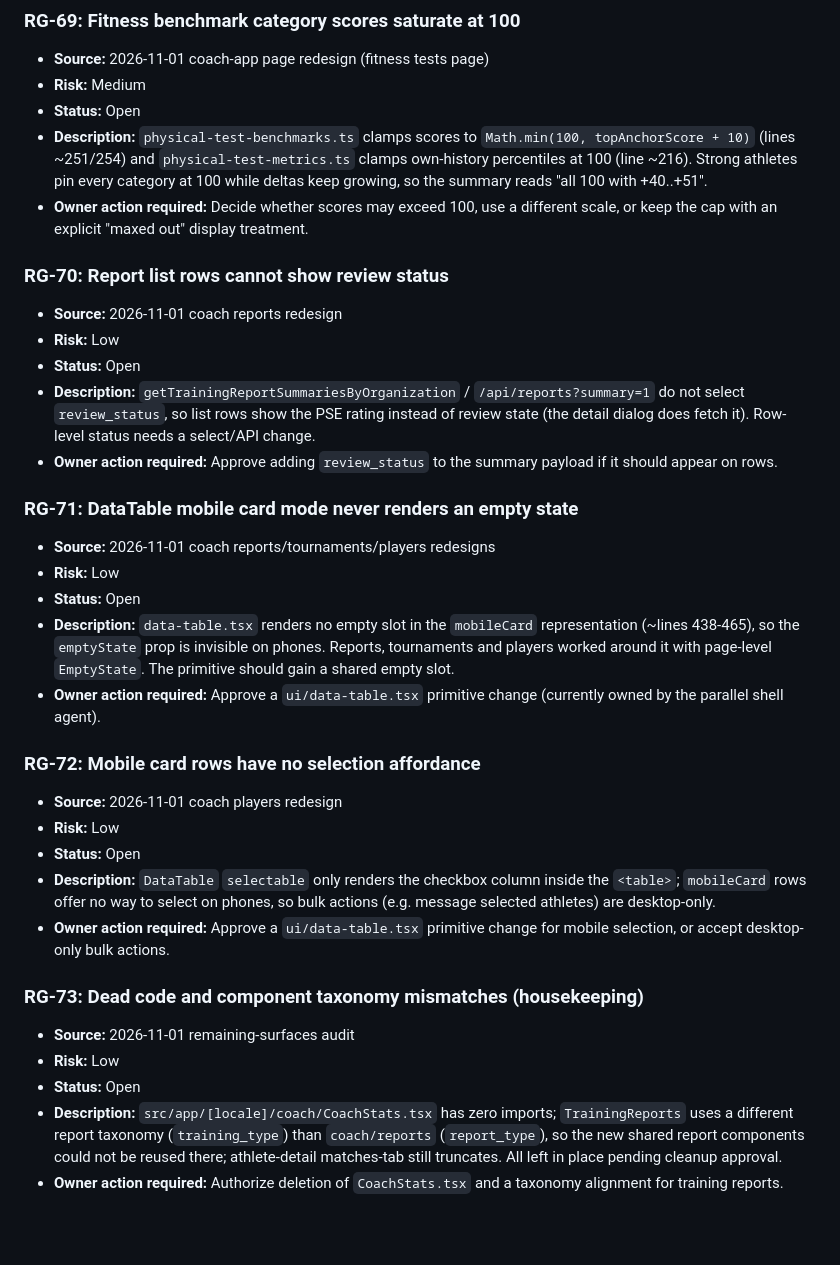
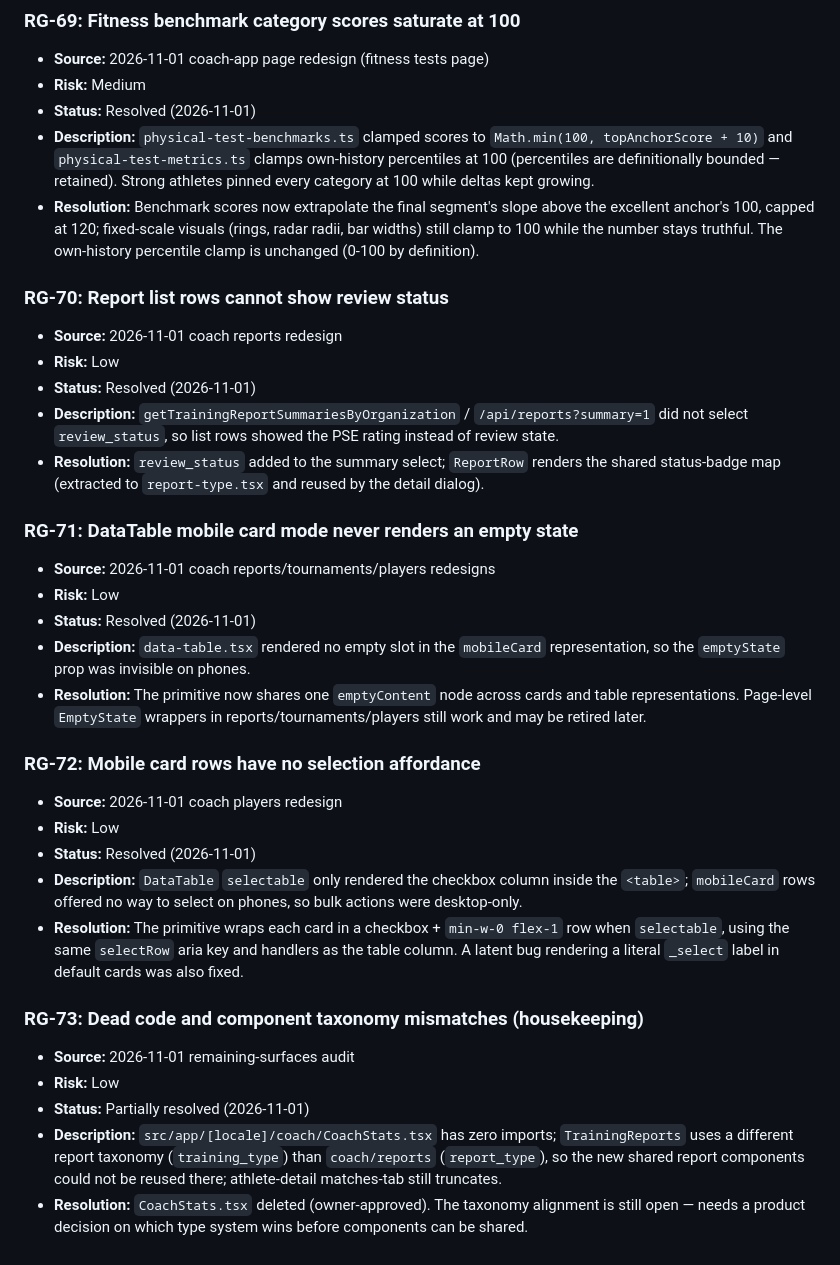
Before and after one commit to daniellpsilva1/PeakPerformanceDataMonorepo, a Markdown page: docs/audits/remediation-backlog.md, the part around the change. GitHub-like rendering; blank space fills up the shorter version.

Commit message:
Update remediation backlog statuses
Marks RG-69 through RG-72 resolved after the owner-approved follow-ups
(score unclamp, review_status on rows, data-table card empty state and
mobile selection) and RG-73 partially resolved (CoachStats deleted;
taxonomy alignment still open).

Generated with [Devin](https://devin.ai)

Co-Authored-By: Devin <158243242+devin-ai-integration[bot]@users.noreply.github.com>

```diff
--- a/docs/audits/remediation-backlog.md
+++ b/docs/audits/remediation-backlog.md
@@ -606,38 +606,38 @@ Entries RG-20 through RG-24 record remediations applied during the 2026-09-23 Cl
 
 - **Source:** 2026-11-01 coach-app page redesign (fitness tests page)
 - **Risk:** Medium
-- **Status:** Open
-- **Description:** `physical-test-benchmarks.ts` clamps scores to `Math.min(100, topAnchorScore + 10)` (lines ~251/254) and `physical-test-metrics.ts` clamps own-history percentiles at 100 (line ~216). Strong athletes pin every category at 100 while deltas keep growing, so the summary reads "all 100 with +40..+51".
-- **Owner action required:** Decide whether scores may exceed 100, use a different scale, or keep the cap with an explicit "maxed out" display treatment.
+- **Status:** Resolved (2026-11-01)
+- **Description:** `physical-test-benchmarks.ts` clamped scores to `Math.min(100, topAnchorScore + 10)` and `physical-test-metrics.ts` clamps own-history percentiles at 100 (percentiles are definitionally bounded — retained). Strong athletes pinned every category at 100 while deltas kept growing.
+- **Resolution:** Benchmark scores now extrapolate the final segment's slope above the excellent anchor's 100, capped at 120; fixed-scale visuals (rings, radar radii, bar widths) still clamp to 100 while the number stays truthful. The own-history percentile clamp is unchanged (0-100 by definition).
 
 ### RG-70: Report list rows cannot show review status
 
 - **Source:** 2026-11-01 coach reports redesign
 - **Risk:** Low
-- **Status:** Open
-- **Description:** `getTrainingReportSummariesByOrganization` / `/api/reports?summary=1` do not select `review_status`, so list rows show the PSE rating instead of review state (the detail dialog does fetch it). Row-level status needs a select/API change.
-- **Owner action required:** Approve adding `review_status` to the summary payload if it should appear on rows.
+- **Status:** Resolved (2026-11-01)
+- **Description:** `getTrainingReportSummariesByOrganization` / `/api/reports?summary=1` did not select `review_status`, so list rows showed the PSE rating instead of review state.
+- **Resolution:** `review_status` added to the summary select; `ReportRow` renders the shared status-badge map (extracted to `report-type.tsx` and reused by the detail dialog).
 
 ### RG-71: DataTable mobile card mode never renders an empty state
 
 - **Source:** 2026-11-01 coach reports/tournaments/players redesigns
 - **Risk:** Low
-- **Status:** Open
-- **Description:** `data-table.tsx` renders no empty slot in the `mobileCard` representation (~lines 438-465), so the `emptyState` prop is invisible on phones. Reports, tournaments and players worked around it with page-level `EmptyState`. The primitive should gain a shared empty slot.
-- **Owner action required:** Approve a `ui/data-table.tsx` primitive change (currently owned by the parallel shell agent).
+- **Status:** Resolved (2026-11-01)
+- **Description:** `data-table.tsx` rendered no empty slot in the `mobileCard` representation, so the `emptyState` prop was invisible on phones.
+- **Resolution:** The primitive now shares one `emptyContent` node across cards and table representations. Page-level `EmptyState` wrappers in reports/tournaments/players still work and may be retired later.
 
 ### RG-72: Mobile card rows have no selection affordance
 
 - **Source:** 2026-11-01 coach players redesign
 - **Risk:** Low
-- **Status:** Open
-- **Description:** `DataTable` `selectable` only renders the checkbox column inside the `<table>`; `mobileCard` rows offer no way to select on phones, so bulk actions (e.g. message selected athletes) are desktop-only.
-- **Owner action required:** Approve a `ui/data-table.tsx` primitive change for mobile selection, or accept desktop-only bulk actions.
+- **Status:** Resolved (2026-11-01)
+- **Description:** `DataTable` `selectable` only rendered the checkbox column inside the `<table>`; `mobileCard` rows offered no way to select on phones, so bulk actions were desktop-only.
+- **Resolution:** The primitive wraps each card in a checkbox + `min-w-0 flex-1` row when `selectable`, using the same `selectRow` aria key and handlers as the table column. A latent bug rendering a literal `_select` label in default cards was also fixed.
 
 ### RG-73: Dead code and component taxonomy mismatches (housekeeping)
 
 - **Source:** 2026-11-01 remaining-surfaces audit
 - **Risk:** Low
-- **Status:** Open
-- **Description:** `src/app/[locale]/coach/CoachStats.tsx` has zero imports; `TrainingReports` uses a different report taxonomy (`training_type`) than `coach/reports` (`report_type`), so the new shared report components could not be reused there; athlete-detail matches-tab still truncates. All left in place pending cleanup approval.
-- **Owner action required:** Authorize deletion of `CoachStats.tsx` and a taxonomy alignment for training reports.
+- **Status:** Partially resolved (2026-11-01)
+- **Description:** `src/app/[locale]/coach/CoachStats.tsx` has zero imports; `TrainingReports` uses a different report taxonomy (`training_type`) than `coach/reports` (`report_type`), so the new shared report components could not be reused there; athlete-detail matches-tab still truncates.
+- **Resolution:** `CoachStats.tsx` deleted (owner-approved). The taxonomy alignment is still open — needs a product decision on which type system wins before components can be shared.
```
